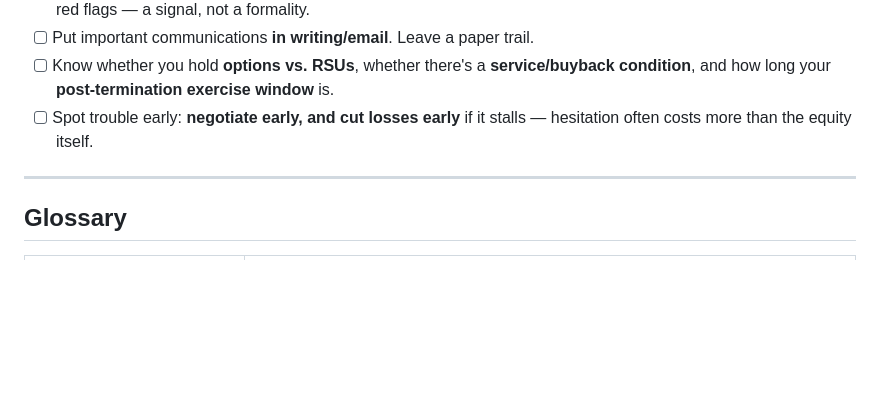
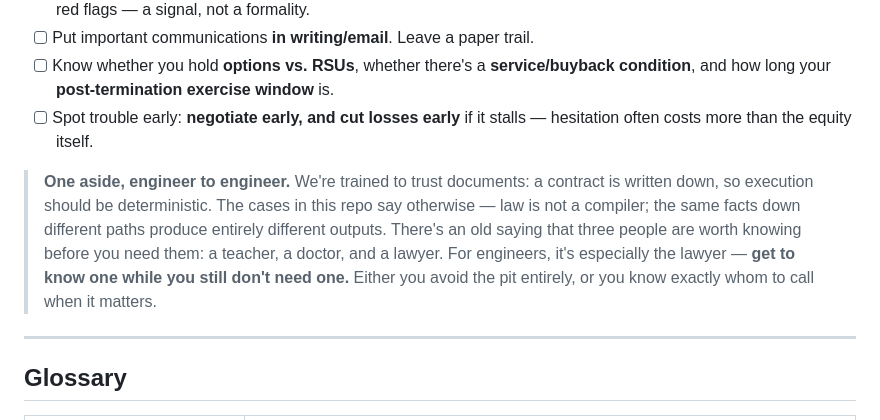
Before and after one commit to huanghe/startup-equity-guide, a Markdown page: README_EN.md, the part around the change. GitHub-like rendering; blank space fills up the shorter version.

```diff
--- a/README_EN.md
+++ b/README_EN.md
@@ -119,6 +119,8 @@ Save this. Run through it at hiring, at every signature, and before you leave:
 - [ ] Know whether you hold **options vs. RSUs**, whether there's a **service/buyback condition**, and how long your **post-termination exercise window** is.
 - [ ] Spot trouble early: **negotiate early, and cut losses early** if it stalls — hesitation often costs more than the equity itself.
 
+> **One aside, engineer to engineer.** We're trained to trust documents: a contract is written down, so execution should be deterministic. The cases in this repo say otherwise — law is not a compiler; the same facts down different paths produce entirely different outputs. There's an old saying that three people are worth knowing before you need them: a teacher, a doctor, and a lawyer. For engineers, it's especially the lawyer — **get to know one while you still don't need one.** Either you avoid the pit entirely, or you know exactly whom to call when it matters.
+
 ---
 
 ## Glossary
```
Also changed, not shown: README.md (+2 -0 lines).
